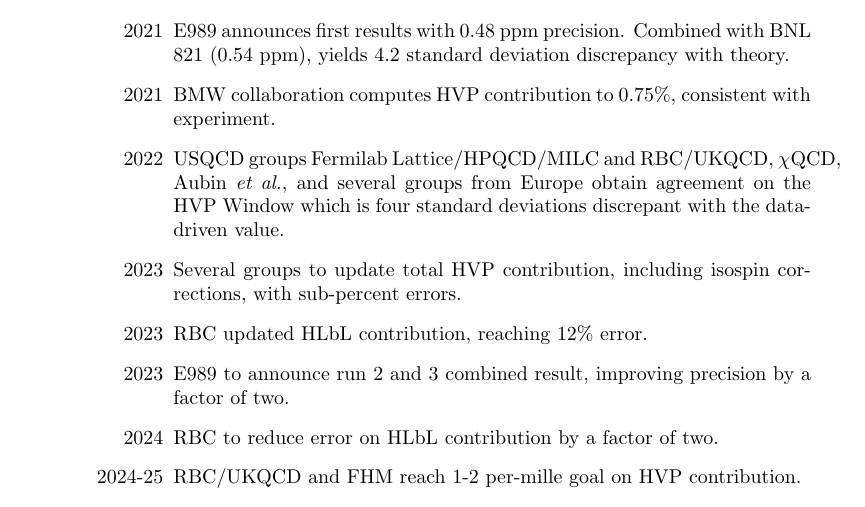
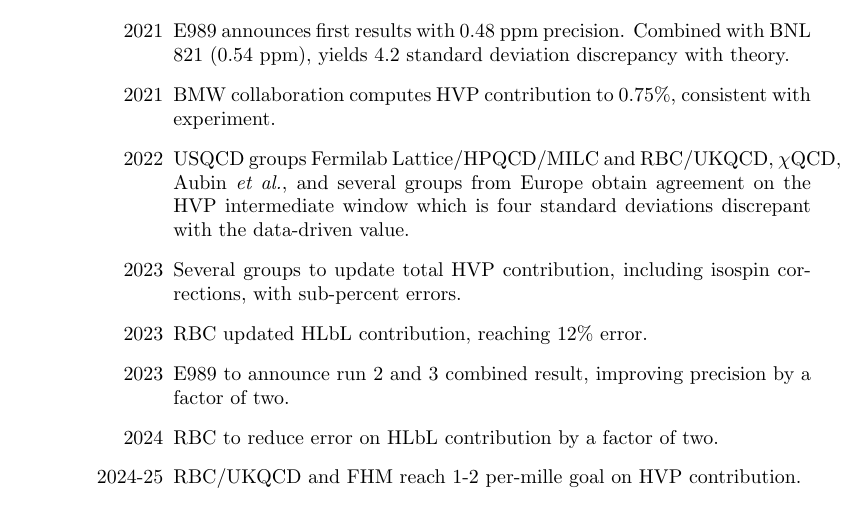
Before and after one commit to grokqcd/USQCD-theory-and-experimental-time-lines, a LaTeX document (main.tex): part of page 2 of 7, cut so that both start at the same text. Compiled offline with pdfLaTeX.

Commit message:
Overleaf

```diff
--- a/main.tex
+++ b/main.tex
@@ -21,7 +21,7 @@
     \item[2021] Muon $g-2$ Theory Initiative whitepaper~\cite{Aoyama:2020ynm} released with consensus Standard Model Value based on data-driven HVP and data-driven+lattice HLbL contributions.
     \item[2021] E989 announces first results with 0.48 ppm precision. Combined with BNL 821 (0.54 ppm), yields 4.2 standard deviation discrepancy with theory.
     \item[2021] BMW collaboration computes HVP contribution to 0.75\%, consistent with experiment.
-    \item[2022] USQCD groups Fermilab Lattice/HPQCD/MILC and RBC/UKQCD, $\chi$QCD, Aubin {\it et al.}, and several groups from Europe obtain agreement on the HVP Window which is four standard deviations discrepant with the data-driven value.
+    \item[2022] USQCD groups Fermilab Lattice/HPQCD/MILC and RBC/UKQCD, $\chi$QCD, Aubin {\it et al.}, and several groups from Europe obtain agreement on the HVP intermediate window which is four standard deviations discrepant with the data-driven value.
     \item[2023] Several groups to update total HVP contribution, including isospin corrections, with sub-percent errors.
     \item[2023] RBC updated HLbL contribution, reaching 12\% error.
     \item[2023] E989 to announce run 2 and 3 combined result, improving precision by a factor of two.
```
